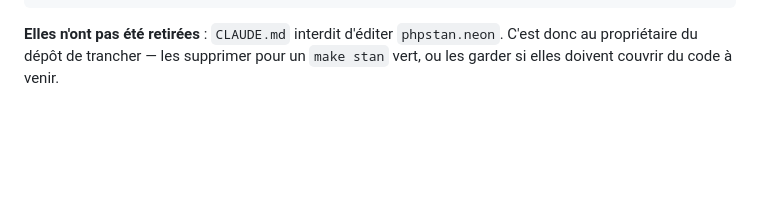
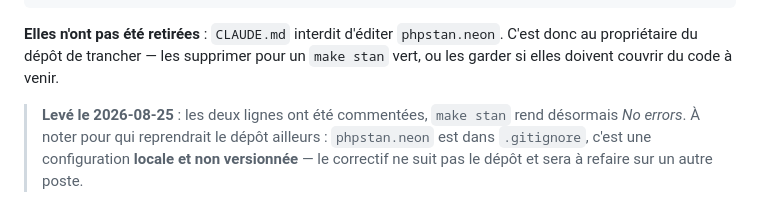
Before and after one commit to leahpar/letmecount-api, a Markdown page: doc/dette-technique.md, the part around the change. Drawn GitHub-style; blank space fills up the shorter version.

```diff
--- a/doc/dette-technique.md
+++ b/doc/dette-technique.md
@@ -228,3 +228,9 @@ suppression de ces deux lignes :
 **Elles n'ont pas été retirées** : `CLAUDE.md` interdit d'éditer `phpstan.neon`.
 C'est donc au propriétaire du dépôt de trancher — les supprimer pour un `make
 stan` vert, ou les garder si elles doivent couvrir du code à venir.
+
+> **Levé le 2026-08-25** : les deux lignes ont été commentées, `make stan` rend
+> désormais *No errors*. À noter pour qui reprendrait le dépôt ailleurs :
+> `phpstan.neon` est dans `.gitignore`, c'est une configuration **locale et non
+> versionnée** — le correctif ne suit pas le dépôt et sera à refaire sur un autre
+> poste.
```
Also changed, not shown: doc/taches-a-prevoir.md (+25 -4 lines).
